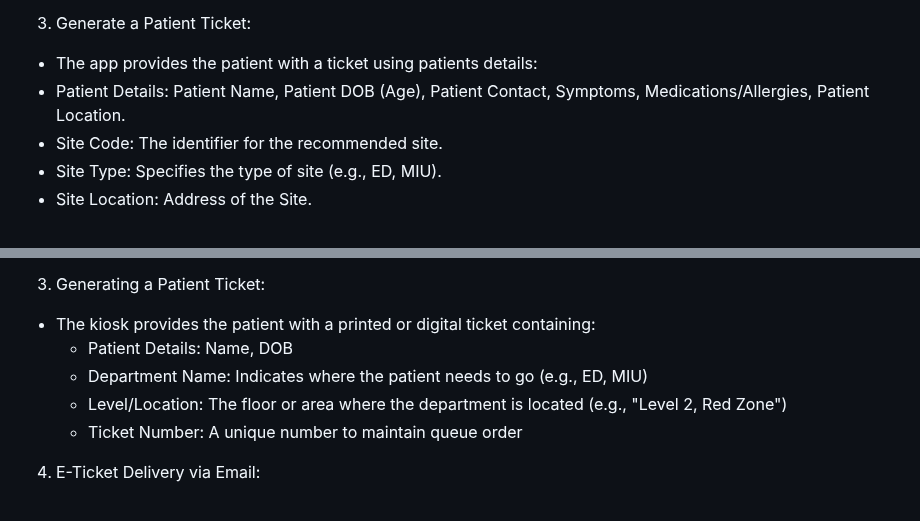
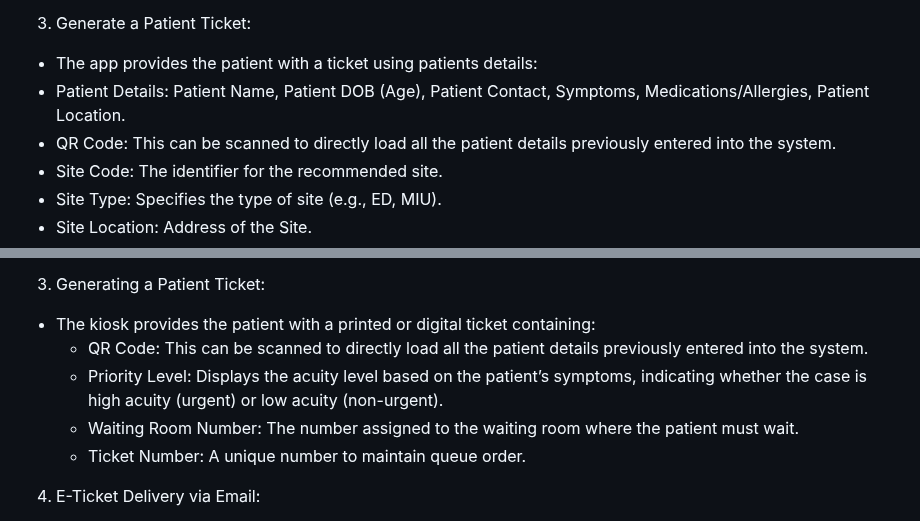
Before and after one commit to SlaviXG/Operations_Research_PHS_Challenge, a Markdown page: REPORT.md, 2 parts joined by grey strips. Rendered like a GitHub page.

```diff
--- a/REPORT.md
+++ b/REPORT.md
@@ -206,6 +206,7 @@ The Statistical/ML Approach
 3. Generate a Patient Ticket:
  - The app provides the patient with a ticket using patients details:
  - Patient Details: Patient Name, Patient DOB (Age), Patient Contact, Symptoms, Medications/Allergies, Patient Location.
+  - QR Code: This can be scanned to directly load all the patient details previously entered into the system.
   - Site Code: The identifier for the recommended site.
   - Site Type: Specifies the type of site (e.g., ED, MIU).
   - Site Location: Address of the Site.
@@ -248,10 +249,10 @@ The Statistical/ML Approach
 
  3. Generating a Patient Ticket:
   - The kiosk provides the patient with a printed or digital ticket containing:
-    - Patient Details: Name, DOB
-    - Department Name: Indicates where the patient needs to go (e.g., ED, MIU)
-    - Level/Location: The floor or area where the department is located (e.g., "Level 2, Red Zone")
-    - Ticket Number: A unique number to maintain queue order
+    - QR Code: This can be scanned to directly load all the patient details previously entered into the system.
+    - Priority Level: Displays the acuity level based on the patient’s symptoms, indicating whether the case is high acuity (urgent) or low acuity (non-urgent).
+    - Waiting Room Number: The number assigned to the waiting room where the patient must wait.
+    - Ticket Number: A unique number to maintain queue order.
 
   4. E-Ticket Delivery via Email:
    - If the patient provides an email address, the kiosk can automatically send an e-ticket to their email.
```
Also changed, not shown: other parts of REPORT.md (+4 -0 lines).
